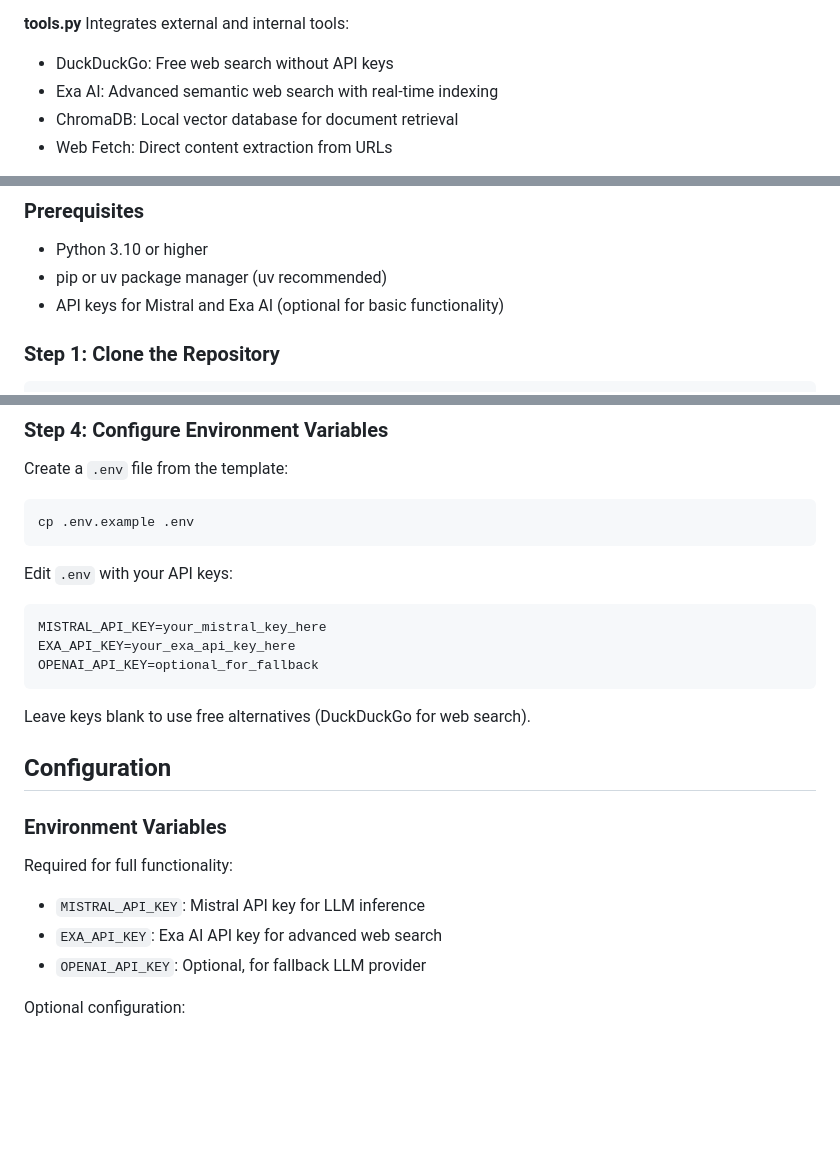
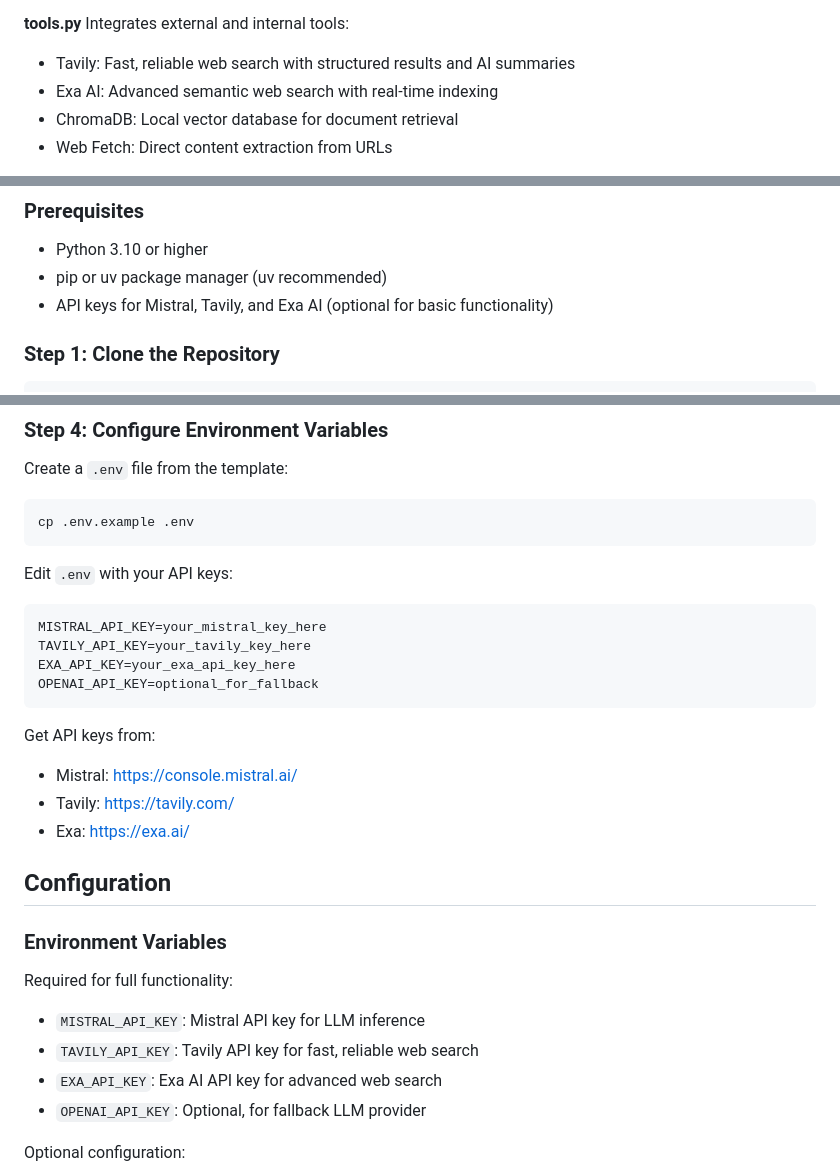
Before and after one commit to Dhairya1910/Researcher, a Markdown page: README.md, 3 parts joined by grey strips. GitHub-like rendering; blank space fills up the shorter version.

````diff
--- a/README.md
+++ b/README.md
@@ -65,7 +65,7 @@ Defines the state structure that flows through the graph:
 
 **tools.py**
 Integrates external and internal tools:
-- DuckDuckGo: Free web search without API keys
+- Tavily: Fast, reliable web search with structured results and AI summaries
 - Exa AI: Advanced semantic web search with real-time indexing
 - ChromaDB: Local vector database for document retrieval
 - Web Fetch: Direct content extraction from URLs
@@ -157,7 +157,7 @@ Proper source tracking and attribution:
 
 - Python 3.10 or higher
 - pip or uv package manager (uv recommended)
-- API keys for Mistral and Exa AI (optional for basic functionality)
+- API keys for Mistral, Tavily, and Exa AI (optional for basic functionality)
 
 ### Step 1: Clone the Repository
 
@@ -202,11 +202,15 @@ cp .env.example .env
 Edit `.env` with your API keys:
 ```
 MISTRAL_API_KEY=your_mistral_key_here
+TAVILY_API_KEY=your_tavily_key_here
 EXA_API_KEY=your_exa_api_key_here
 OPENAI_API_KEY=optional_for_fallback
 ```
 
-Leave keys blank to use free alternatives (DuckDuckGo for web search).
+Get API keys from:
+- Mistral: https://console.mistral.ai/
+- Tavily: https://tavily.com/
+- Exa: https://exa.ai/
 
 ## Configuration
 
@@ -214,6 +218,7 @@ Leave keys blank to use free alternatives (DuckDuckGo for web search).
 
 Required for full functionality:
 - `MISTRAL_API_KEY`: Mistral API key for LLM inference
+- `TAVILY_API_KEY`: Tavily API key for fast, reliable web search
 - `EXA_API_KEY`: Exa AI API key for advanced web search
 - `OPENAI_API_KEY`: Optional, for fallback LLM provider
 
````
